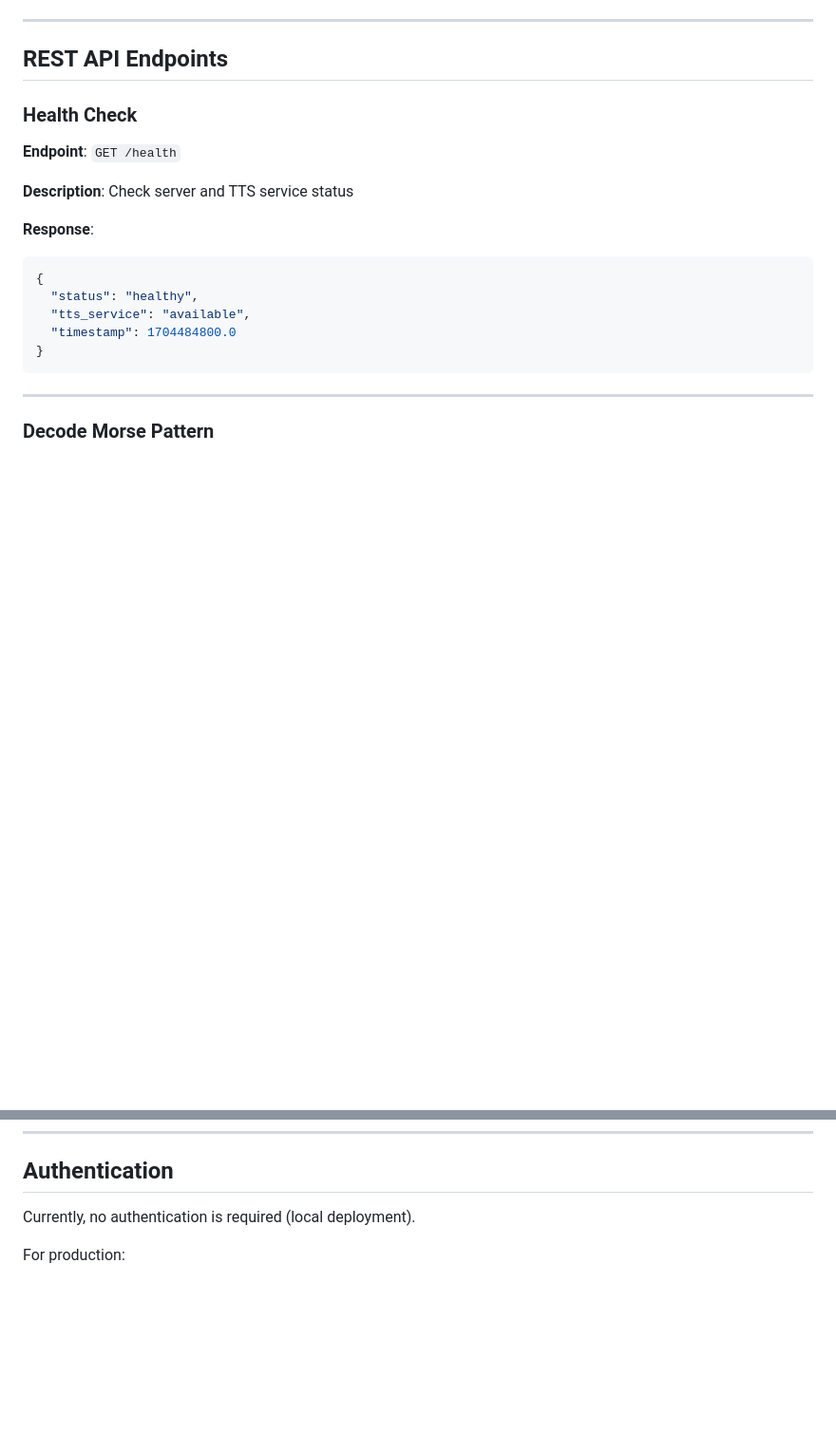
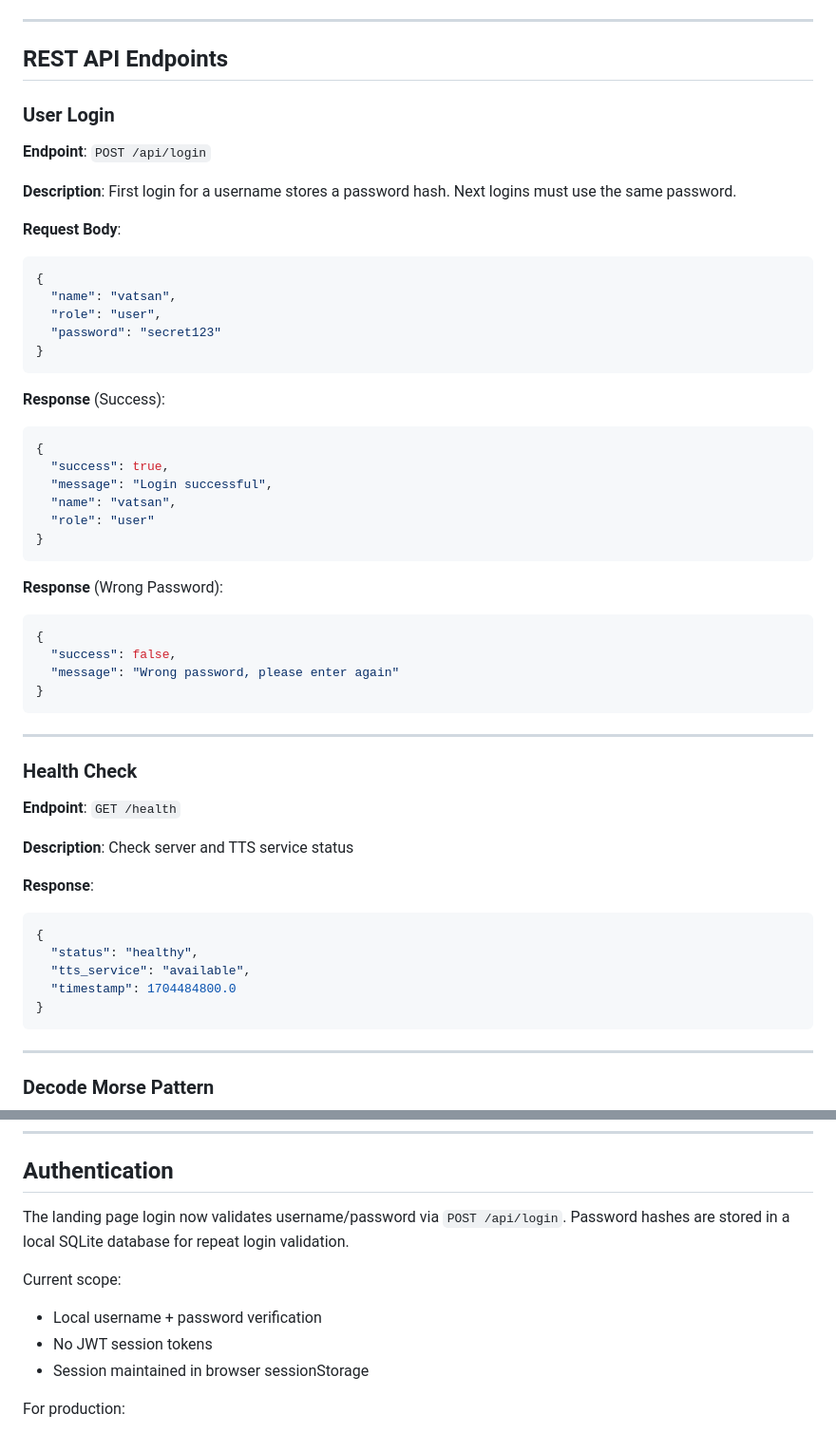
Before and after one commit to Mrvatsan/BlinkMorse_online, a Markdown page: BlinkMorseWeb/API_DOCS.md, 2 parts joined by grey strips. Shown at 95% size. Rendered like a GitHub page; blank space fills up the shorter version.

Commit message:
docs(api): add login endpoint and authentication behavior

````diff
--- a/BlinkMorseWeb/API_DOCS.md
+++ b/BlinkMorseWeb/API_DOCS.md
@@ -9,6 +9,41 @@ Blink Morse Web provides both REST API endpoints and WebSocket connections for r
 ---
 
 ## REST API Endpoints
+
+### User Login
+
+**Endpoint**: `POST /api/login`
+
+**Description**: First login for a username stores a password hash. Next logins must use the same password.
+
+**Request Body**:
+```json
+{
+  "name": "vatsan",
+  "role": "user",
+  "password": "secret123"
+}
+```
+
+**Response** (Success):
+```json
+{
+  "success": true,
+  "message": "Login successful",
+  "name": "vatsan",
+  "role": "user"
+}
+```
+
+**Response** (Wrong Password):
+```json
+{
+  "success": false,
+  "message": "Wrong password, please enter again"
+}
+```
+
+---
 
 ### Health Check
 
@@ -399,7 +434,13 @@ Blink Morse Web provides both REST API endpoints and WebSocket connections for r
 
 ## Authentication
 
-Currently, no authentication is required (local deployment).
+The landing page login now validates username/password via `POST /api/login`.
+Password hashes are stored in a local SQLite database for repeat login validation.
+
+Current scope:
+- Local username + password verification
+- No JWT session tokens
+- Session maintained in browser sessionStorage
 
 For production:
 - Implement JWT or OAuth
````
